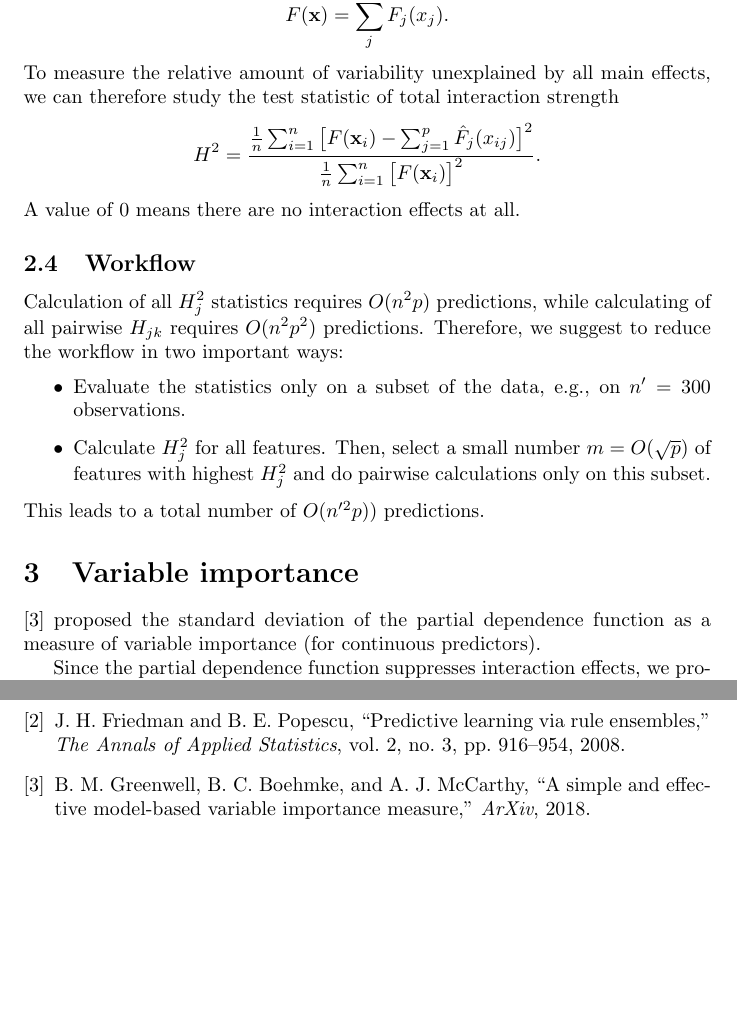
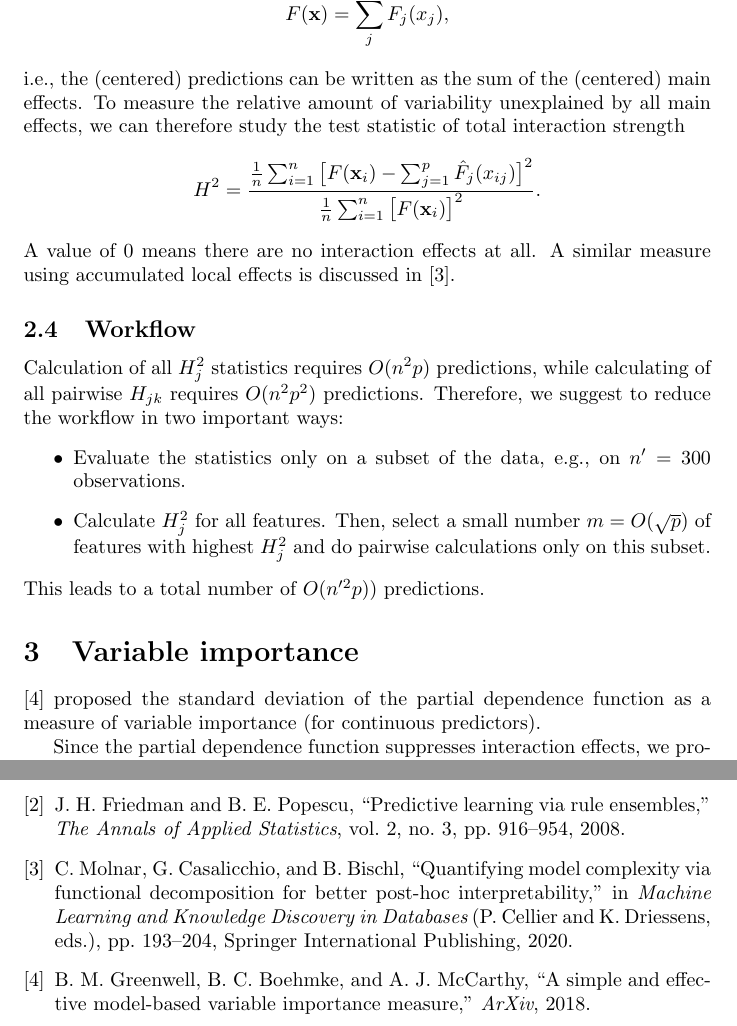
Before and after one commit to ModelOriented/hstats, a LaTeX document (docu/document.tex, which reads docu/biblio.bib): two parts of pages 3 and 4 of 4, joined at a grey line, cut so that both start at the same text, the shorter picture padded with empty space. Compiled offline with pdfLaTeX.

Commit message:
reference to Molnar et al.

```diff
--- a/docu/biblio.bib
+++ b/docu/biblio.bib
@@ -35,0 +40,3 @@
+	title="Quantifying Model Complexity via Functional Decomposition for Better Post-hoc Interpretability",
+	booktitle="Machine Learning and Knowledge Discovery in Databases",
+	year="2020",
--- a/docu/document.tex
+++ b/docu/document.tex
@@ -69,13 +69,14 @@ Furthermore, we do pairwise calculations not for the most {\em important} featur
 \subsection{Total interaction strength of all variables together}
 If the model is additive in all features (no interactions), then
 $$
-	F(\mathbf{x}) = \sum_{j}^{p} F_j(x_j).
+	F(\mathbf{x}) = \sum_{j}^{p} F_j(x_j),
 $$
+i.e., the (centered) predictions can be written as the sum of the (centered) main effects.
 To measure the relative amount of variability unexplained by all main effects, we can therefore study the test statistic of total interaction strength
 $$
   H^2 = \frac{\frac{1}{n} \sum_{i = 1}^n \big[F(\mathbf{x}_i) - \sum_{j = 1}^p\hat F_j(x_{ij})\big]^2}{\frac{1}{n} \sum_{i = 1}^n\big[F(\mathbf{x}_i)\big]^2}.
 $$
-A value of 0 means there are no interaction effects at all.
+A value of 0 means there are no interaction effects at all. A similar measure using accumulated local effects is discussed in \cite{molnar2020}.
 
 \subsection{Workflow}
 Calculation of all $H_j^2$ statistics requires $O(n^2p)$ predictions, while calculating of all pairwise $H_{jk}$ requires $O(n^2 p^2)$ predictions. Therefore, we suggest to reduce the workflow in two important ways:
```
Also changed, not shown: README.md, docu/document.bbl, docu/biblio.bib (8 more changed lines), 11 other files.
